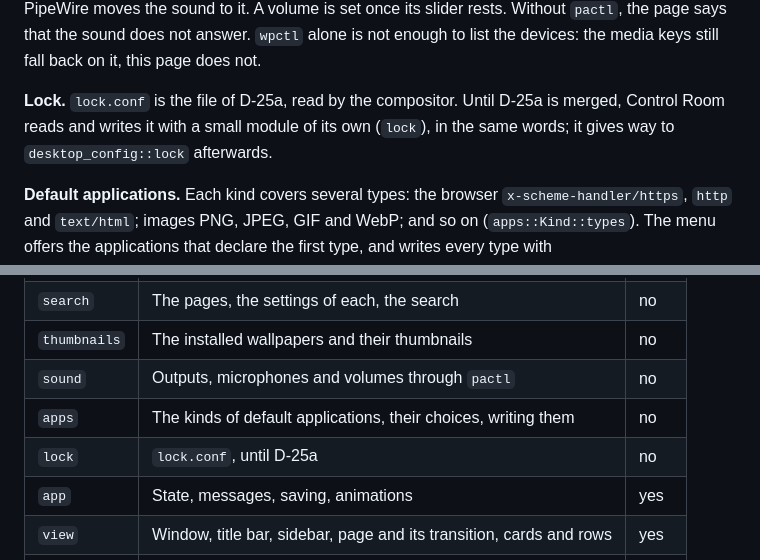
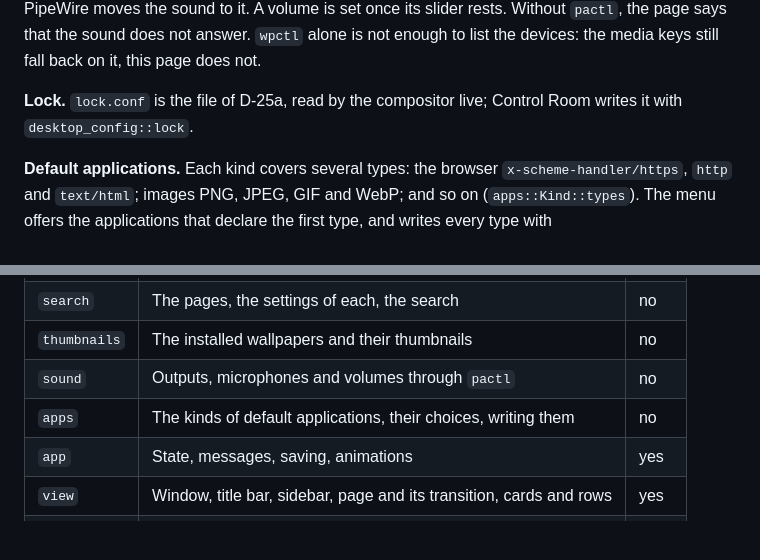
Before and after one commit to dodolereporter/sherlockOs, a Markdown page: docs/control-room.md, 2 parts joined by grey strips. Rendered like a GitHub page; blank space fills up the shorter version.

Commit message:
D-26a2: write lock.conf with desktop_config::lock, captures in the doc

```diff
--- a/docs/control-room.md
+++ b/docs/control-room.md
@@ -44,9 +44,8 @@ interface thread (`system_services::audio`). Choosing a device runs `set-default
 Without `pactl`, the page says that the sound does not answer. `wpctl` alone is not enough to list
 the devices: the media keys still fall back on it, this page does not.
 
-**Lock.** `lock.conf` is the file of D-25a, read by the compositor. Until D-25a is merged, Control
-Room reads and writes it with a small module of its own (`lock`), in the same words; it gives way
-to `desktop_config::lock` afterwards.
+**Lock.** `lock.conf` is the file of D-25a, read by the compositor live; Control Room writes it
+with `desktop_config::lock`.
 
 **Default applications.** Each kind covers several types: the browser `x-scheme-handler/https`,
 `http` and `text/html`; images PNG, JPEG, GIF and WebP; and so on (`apps::Kind::types`). The
@@ -90,7 +89,6 @@ fades out over `SPOTLIGHT`. Escape empties the field. Ctrl+F puts the keyboard i
 | `thumbnails` | The installed wallpapers and their thumbnails | no |
 | `sound` | Outputs, microphones and volumes through `pactl` | no |
 | `apps` | The kinds of default applications, their choices, writing them | no |
-| `lock` | `lock.conf`, until D-25a | no |
 | `app` | State, messages, saving, animations | yes |
 | `view` | Window, title bar, sidebar, page and its transition, cards and rows | yes |
 | `pages` | One module per page | yes |
```
Also changed, not shown: other parts of docs/control-room.md (+7 -0 lines), docs/control-room/default-apps-narrow-light.png (added), docs/control-room/default-apps-wide-dark.png (added), docs/control-room/lock-wide-light.png (added), docs/control-room/sound-wide-dark.png (added), 4 other files.
